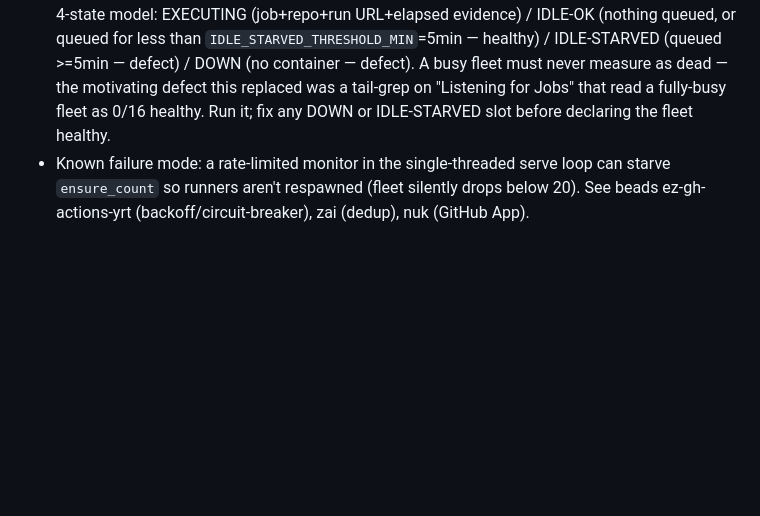
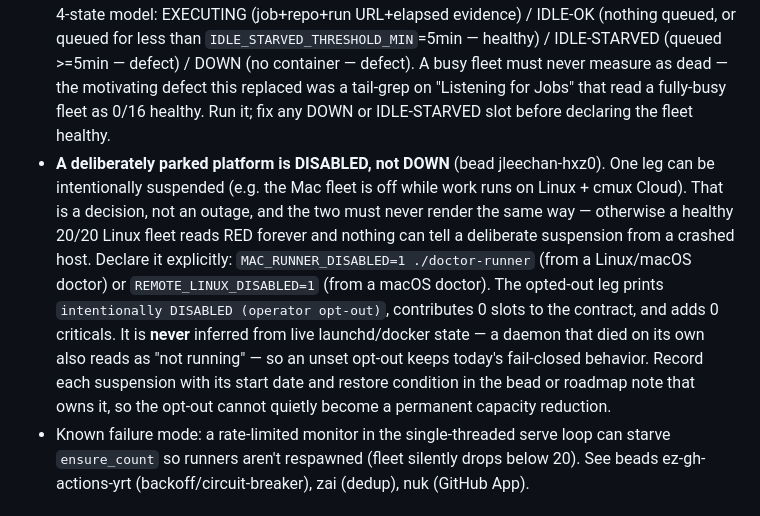
Before and after one commit to jleechanorg/ez-gh-actions, a Markdown page: AGENTS.md, the part around the change. Drawn GitHub-style; blank space fills up the shorter version.

Commit message:
claude/opus-4.5: docs(fleet): record the intentional-platform-disable opt-out [jleechan-hxz0]
The fleet-capacity standard said the fleet must always be 24/24 and that any
shortfall is BROKEN, with no way to record a deliberately suspended platform.
That is how a parked Mac leg became a permanent RED on a healthy 20/20 Linux
fleet.

Document the explicit opt-out next to the doctor-runner paragraph it affects:
MAC_RUNNER_DISABLED=1 / REMOTE_LINUX_DISABLED=1, what it prints, that it is
declared rather than detected, and that each suspension must carry its start
date plus restore condition so it cannot quietly become a permanent capacity
reduction.

CLAUDE.md and GEMINI.md are symlinks to AGENTS.md, so this covers all three.

```diff
--- a/AGENTS.md
+++ b/AGENTS.md
@@ -7,6 +7,7 @@
 The fleet MUST run its full configured capacity: **20 Linux** (ez-runner-c-1..20 on jeff-ubuntu) + **4 Mac** (ez-mac-runner-h-1..4) = **24 runners**, and **EVERY one must be proven EXECUTING a real GitHub Actions job** — a `Runner.Worker` process, verified via `docker top <container>`. Anything less than 24/24 executing is **BROKEN**: root-cause and fix it. Do NOT explain a shortfall away as "churn", "normal ephemeral cycling", "counting artifacts", or "the API is just lying". Assume the capacity SHOULD be full and PROVE it per-slot.
 - **The GitHub API CANNOT be trusted for fleet state.** Under the secondary rate limit it returned TRUNCATED/partial data — during the prior 22-runner contract, the same fleet was reported as 7 / 11 / 16 / 19 / 22 across calls minutes apart. Use LOCAL `docker top` / `docker ps` for `Runner.Worker`-per-slot as the source of truth, never API counts.
 - **`./doctor-runner` is authoritative** (`./doctor.sh` is LEGACY/BROKEN on docker 27+ — see bead ez-gh-actions-91r — kept only as a back-reference). It enforces per-slot activity truth with a 4-state model: EXECUTING (job+repo+run URL+elapsed evidence) / IDLE-OK (nothing queued, or queued for less than `IDLE_STARVED_THRESHOLD_MIN`=5min — healthy) / IDLE-STARVED (queued >=5min — defect) / DOWN (no container — defect). A busy fleet must never measure as dead — the motivating defect this replaced was a tail-grep on "Listening for Jobs" that read a fully-busy fleet as 0/16 healthy. Run it; fix any DOWN or IDLE-STARVED slot before declaring the fleet healthy.
+- **A deliberately parked platform is DISABLED, not DOWN** (bead jleechan-hxz0). One leg can be intentionally suspended (e.g. the Mac fleet is off while work runs on Linux + cmux Cloud). That is a decision, not an outage, and the two must never render the same way — otherwise a healthy 20/20 Linux fleet reads RED forever and nothing can tell a deliberate suspension from a crashed host. Declare it explicitly: `MAC_RUNNER_DISABLED=1 ./doctor-runner` (from a Linux/macOS doctor) or `REMOTE_LINUX_DISABLED=1` (from a macOS doctor). The opted-out leg prints `intentionally DISABLED (operator opt-out)`, contributes 0 slots to the contract, and adds 0 criticals. It is **never** inferred from live launchd/docker state — a daemon that died on its own also reads as "not running" — so an unset opt-out keeps today's fail-closed behavior. Record each suspension with its start date and restore condition in the bead or roadmap note that owns it, so the opt-out cannot quietly become a permanent capacity reduction.
 - Known failure mode: a rate-limited monitor in the single-threaded serve loop can starve `ensure_count` so runners aren't respawned (fleet silently drops below 20). See beads ez-gh-actions-yrt (backoff/circuit-breaker), zai (dedup), nuk (GitHub App).
 
 ## Key files
```
